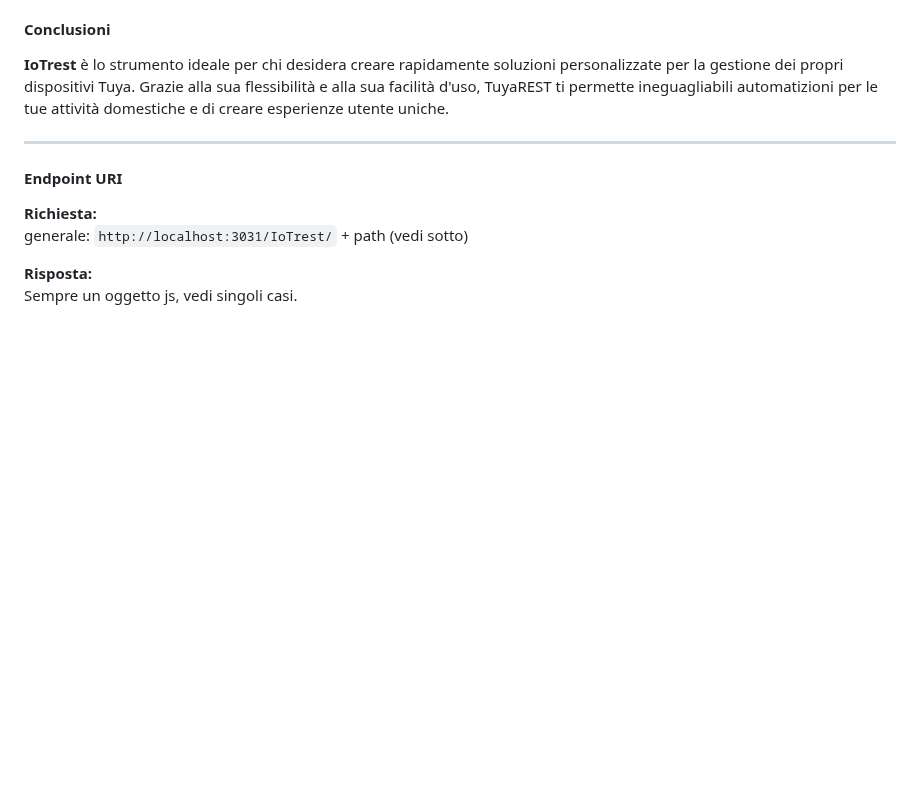
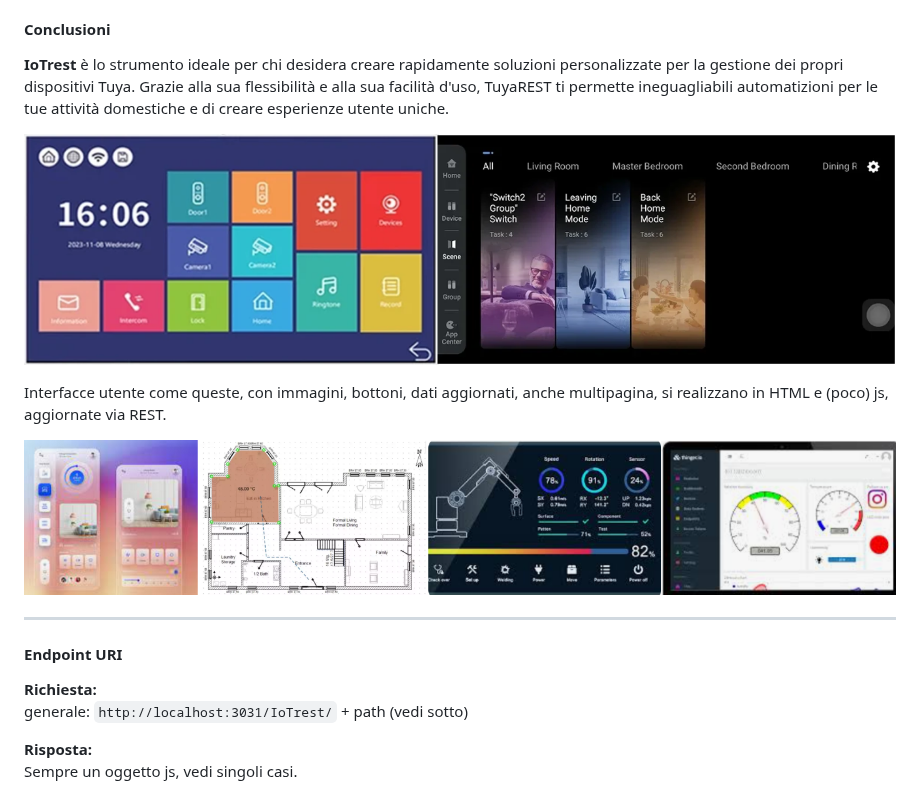
Before and after one commit to msillano/IoTwebUI, a Markdown page: RESTserver/LEGGIMI-REST22.md, the part around the change. GitHub-like rendering; blank space fills up the shorter version.

```diff
--- a/RESTserver/LEGGIMI-REST22.md
+++ b/RESTserver/LEGGIMI-REST22.md
@@ -67,6 +67,12 @@ nota: se non utilizzate il REST, non eseguite `server.js`, ma solo lanciare norm
 #### **Conclusioni**
 
 **IoTrest** è lo strumento ideale per chi desidera creare rapidamente soluzioni personalizzate per la gestione dei propri dispositivi Tuya. Grazie alla sua flessibilità e alla sua facilità d'uso, TuyaREST ti permette ineguagliabili automatizioni per le tue attività domestiche e di creare esperienze utente uniche.
+
+![](https://github.com/msillano/IoTwebUI/blob/main/pics/screen02.png?raw=true)
+
+Interfacce utente come queste, con immagini, bottoni, dati aggiornati, anche multipagina, si realizzano in HTML e (poco) js, aggiornate via REST.
+
+![](https://github.com/msillano/IoTwebUI/blob/main/pics/screen04.png?raw=true)
 
 <hr style="height:2px;border-width:0;color:gray;background-color:gray">
 
```
